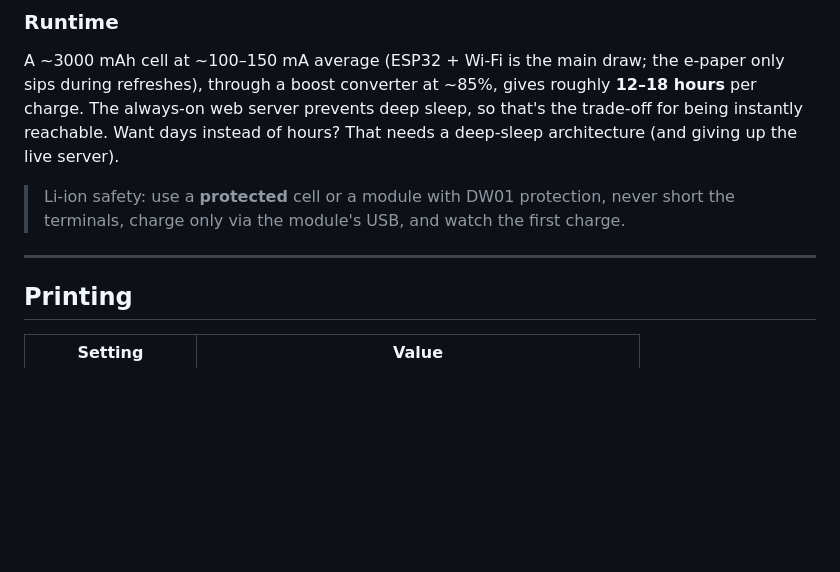
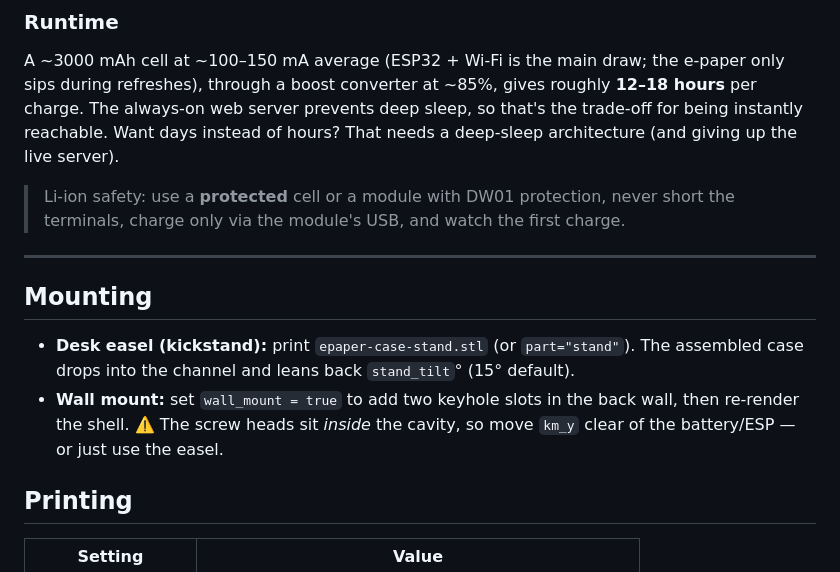
Before and after one commit to jdburgie/esp32-epaper-web, a Markdown page: enclosure/README.md, the part around one of its changes. Drawn GitHub-style; blank space fills up the shorter version.

```diff
--- a/enclosure/README.md
+++ b/enclosure/README.md
@@ -65,6 +82,14 @@ of hours? That needs a deep-sleep architecture (and giving up the live server).
 > charge.
 
 ---
+
+## Mounting
+
+- **Desk easel (kickstand):** print `epaper-case-stand.stl` (or `part="stand"`).
+  The assembled case drops into the channel and leans back `stand_tilt`° (15° default).
+- **Wall mount:** set `wall_mount = true` to add two keyhole slots in the back
+  wall, then re-render the shell. ⚠️ The screw heads sit *inside* the cavity, so
+  move `km_y` clear of the battery/ESP — or just use the easel.
 
 ## Printing
 
```
Also changed, not shown: other parts of enclosure/README.md (+17 -0 lines), JOURNAL.md (+20 -0 lines), README.md (+11 -0 lines), enclosure/preview.png, 4 other files.
